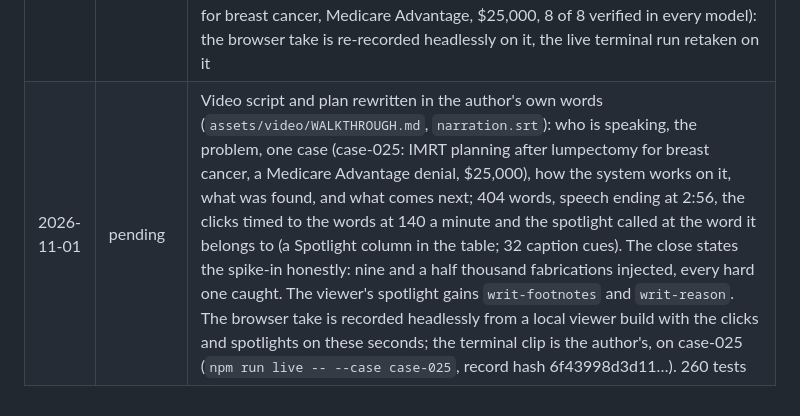
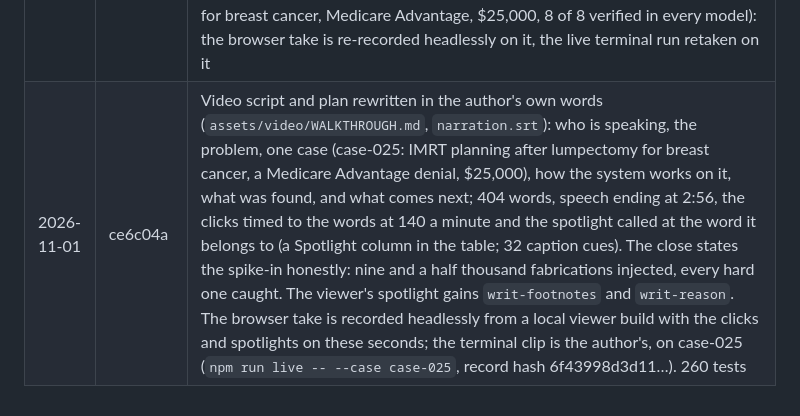
Before and after one commit to jamesrosing/your-procedure-is-denied, a Markdown page: NEW-WORK.md, the part around the change. GitHub-like rendering.

```diff
--- a/NEW-WORK.md
+++ b/NEW-WORK.md
@@ -177,4 +177,4 @@ Every commit made during the event, oldest first. A commit's hash is recorded by
 | 2026-10-31 | 6660d40 | Video plan revised after review (`assets/video/WALKTHROUGH.md`, `narration.srt`): the prior-versus-new line is spoken at 0:20 over the typed stamp that says the same ("Everything shown was built this week, on my pre-existing record system, appeal engine, and coverage index"), paid for by the run-picker sentence, whose numbers are spoken again at the scoreboard; the live terminal run returns as an 11-second clip cut in at 1:32 after "test the gate", which keeps its full length, paid for by 6 seconds of Compare, 3 of print-and-save, and 2 of the silent hold at the close; total 3:00, 380 words at 140 a minute, speech ending about 2:50, 25 cues. The terminal clip is specified to be recorded on its own (140 columns, large font, `build/`, the streaming tool-call lines, then the verdict block with gate v1.5, the input hash, and the record hash `4ee7910eac9e…` the viewer shows), with the cut list so the browser take is not re-recorded. Every spoken number re-checked against the re-gated files: none moved. `SHOT-LIST.md`: 236 corrected to 258, v1.4 to v1.5, 9,475 to 9,518, each marked in passing |
 | 2026-10-31 | 4cd5dcb | README: the abstract and the Conclusion still carried the v1.4 spike-in numbers (9,475 fabrications, 5,781 of 5,781 hard) after the Results prose moved to v1.5; now 9,518 and 5,824 of 5,824, matching Table 3. `.zenodo.json` description likewise, for the next deposit (the v1.1.0 record is unchanged). No verdict, label, or Table 1 number is involved |
 | 2026-11-01 | 6e2fd0c | Viewer: the presenter spotlight (`build/viewer/src/spotlight.ts`, `window.ypid.spotlight(name)`): a named region of the page (a panel, a sentence by index, an entry by id, the verdict, the scoreboard, the compare grid, the writ, its signature line) is ringed and the rest of the stage dimmed, so a recorded take leads the narration to the part being spoken about and the speaker, reading over the picture, sees what to say. Driven only from outside the page by the recording script; the page never sets it itself, and `null` clears it. `check-viewer.ts` holds it to that: not set at rest, rings the chart and a sentence on request, clears on null. Two tests; 260 tests. The video's featured case moves from case-001 (skilled nursing) to case-025 (IMRT planning after lumpectomy for breast cancer, Medicare Advantage, $25,000, 8 of 8 verified in every model): the browser take is re-recorded headlessly on it, the live terminal run retaken on it |
-| 2026-11-01 | pending | Video script and plan rewritten in the author's own words (`assets/video/WALKTHROUGH.md`, `narration.srt`): who is speaking, the problem, one case (case-025: IMRT planning after lumpectomy for breast cancer, a Medicare Advantage denial, $25,000), how the system works on it, what was found, and what comes next; 404 words, speech ending at 2:56, the clicks timed to the words at 140 a minute and the spotlight called at the word it belongs to (a Spotlight column in the table; 32 caption cues). The close states the spike-in honestly: nine and a half thousand fabrications injected, every hard one caught. The viewer's spotlight gains `writ-footnotes` and `writ-reason`. The browser take is recorded headlessly from a local viewer build with the clicks and spotlights on these seconds; the terminal clip is the author's, on case-025 (`npm run live -- --case case-025`, record hash 6f43998d3d11…). 260 tests |
+| 2026-11-01 | ce6c04a | Video script and plan rewritten in the author's own words (`assets/video/WALKTHROUGH.md`, `narration.srt`): who is speaking, the problem, one case (case-025: IMRT planning after lumpectomy for breast cancer, a Medicare Advantage denial, $25,000), how the system works on it, what was found, and what comes next; 404 words, speech ending at 2:56, the clicks timed to the words at 140 a minute and the spotlight called at the word it belongs to (a Spotlight column in the table; 32 caption cues). The close states the spike-in honestly: nine and a half thousand fabrications injected, every hard one caught. The viewer's spotlight gains `writ-footnotes` and `writ-reason`. The browser take is recorded headlessly from a local viewer build with the clicks and spotlights on these seconds; the terminal clip is the author's, on case-025 (`npm run live -- --case case-025`, record hash 6f43998d3d11…). 260 tests |
```
Also changed, not shown: BUILD-LOG.md (+10 -2 lines), README.md (+4 -4 lines).
